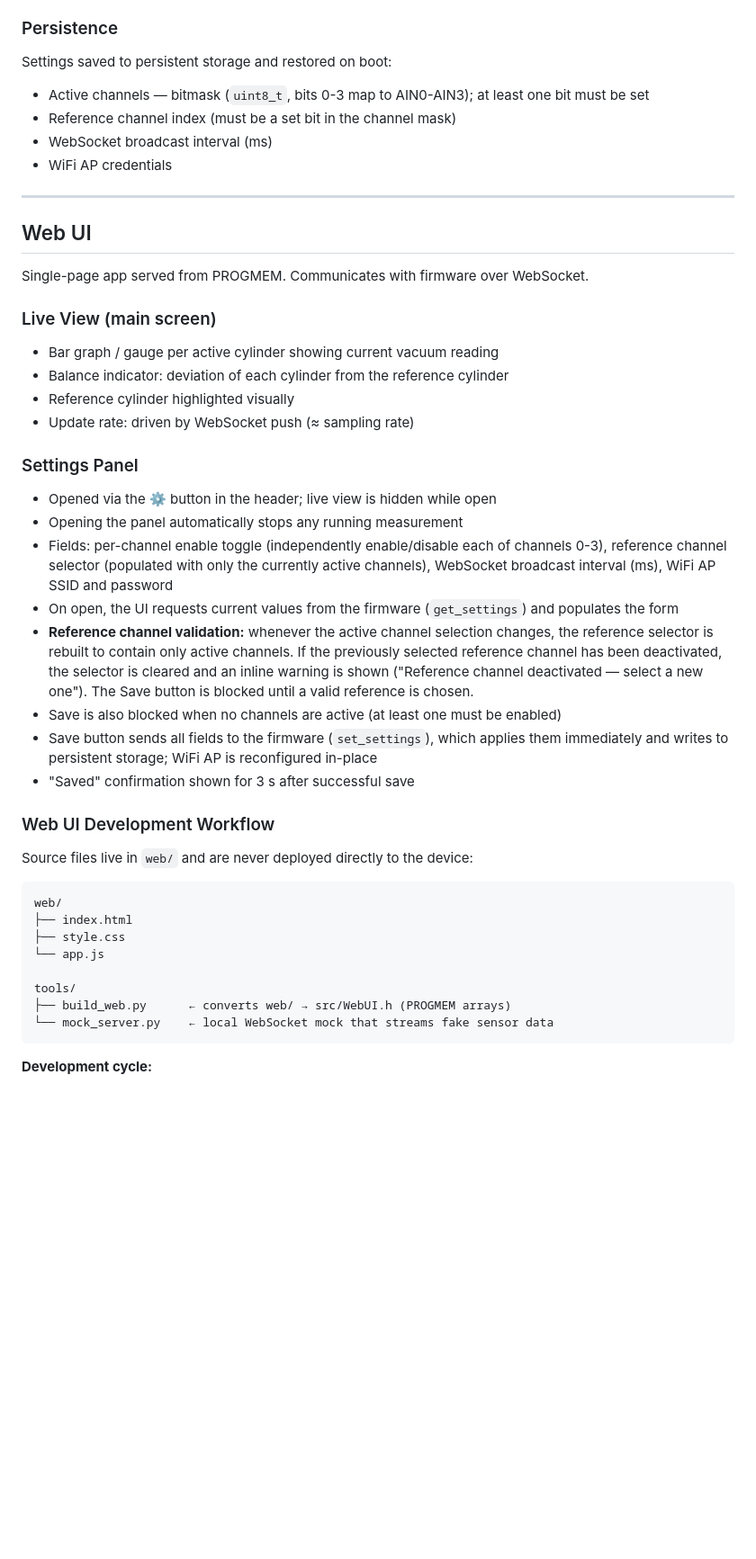
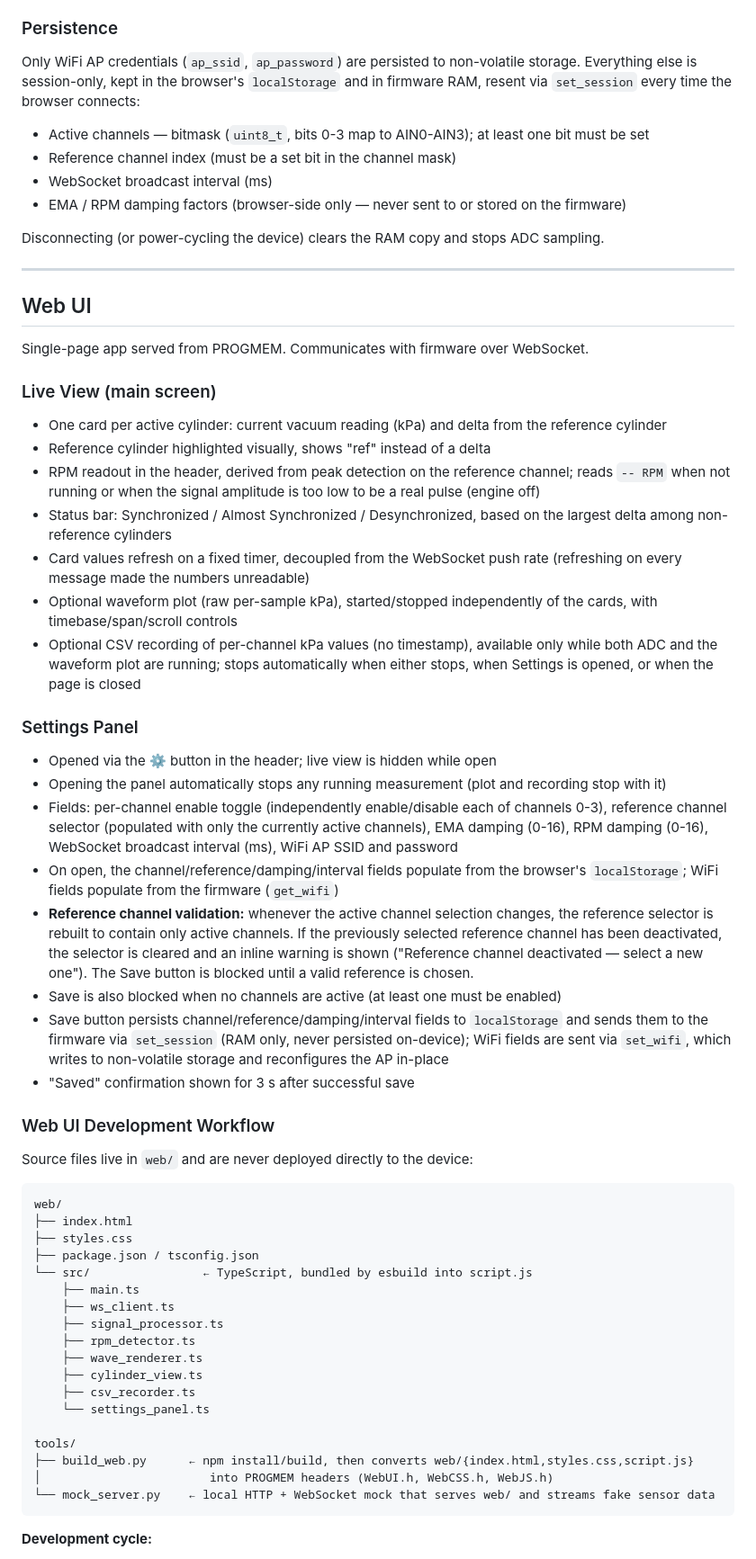
Before and after one commit to wgrs33/carb_balancer, a Markdown page: docs/requirements.md, the part around one of its changes. Shown at 90% size. Rendered like a GitHub page; blank space fills up the shorter version.

````diff
--- a/docs/requirements.md
+++ b/docs/requirements.md
@@ -81,11 +85,15 @@ The Web UI runs in the browser and is responsible for:
 - Default SSID: `CarbBalancer`, default password: `balance1`
 
 ### Persistence
-Settings saved to persistent storage and restored on boot:
+Only WiFi AP credentials (`ap_ssid`, `ap_password`) are persisted to non-volatile
+storage. Everything else is session-only, kept in the browser's `localStorage`
+and in firmware RAM, resent via `set_session` every time the browser connects:
 - Active channels — bitmask (`uint8_t`, bits 0-3 map to AIN0-AIN3); at least one bit must be set
 - Reference channel index (must be a set bit in the channel mask)
 - WebSocket broadcast interval (ms)
-- WiFi AP credentials
+- EMA / RPM damping factors (browser-side only — never sent to or stored on the firmware)
+
+Disconnecting (or power-cycling the device) clears the RAM copy and stops ADC sampling.
 
 ---
 
@@ -94,27 +102,42 @@ Settings saved to persistent storage and restored on boot:
 Single-page app served from PROGMEM. Communicates with firmware over WebSocket.
 
 ### Live View (main screen)
-- Bar graph / gauge per active cylinder showing current vacuum reading
-- Balance indicator: deviation of each cylinder from the reference cylinder
-- Reference cylinder highlighted visually
-- Update rate: driven by WebSocket push (≈ sampling rate)
+- One card per active cylinder: current vacuum reading (kPa) and delta from
+  the reference cylinder
+- Reference cylinder highlighted visually, shows "ref" instead of a delta
+- RPM readout in the header, derived from peak detection on the reference
+  channel; reads `-- RPM` when not running or when the signal amplitude is
+  too low to be a real pulse (engine off)
+- Status bar: Synchronized / Almost Synchronized / Desynchronized, based on
+  the largest delta among non-reference cylinders
+- Card values refresh on a fixed timer, decoupled from the WebSocket push
+  rate (refreshing on every message made the numbers unreadable)
+- Optional waveform plot (raw per-sample kPa), started/stopped independently
+  of the cards, with timebase/span/scroll controls
+- Optional CSV recording of per-channel kPa values (no timestamp), available
+  only while both ADC and the waveform plot are running; stops automatically
+  when either stops, when Settings is opened, or when the page is closed
 
 ### Settings Panel
 - Opened via the ⚙ button in the header; live view is hidden while open
-- Opening the panel automatically stops any running measurement
+- Opening the panel automatically stops any running measurement (plot and
+  recording stop with it)
 - Fields: per-channel enable toggle (independently enable/disable each of channels 0-3),
   reference channel selector (populated with only the currently active channels),
-  WebSocket broadcast interval (ms), WiFi AP SSID and password
-- On open, the UI requests current values from the firmware (`get_settings`)
-  and populates the form
+  EMA damping (0-16), RPM damping (0-16), WebSocket broadcast interval (ms),
+  WiFi AP SSID and password
+- On open, the channel/reference/damping/interval fields populate from the
+  browser's `localStorage`; WiFi fields populate from the firmware (`get_wifi`)
 - **Reference channel validation:** whenever the active channel selection changes, the
   reference selector is rebuilt to contain only active channels. If the previously selected
   reference channel has been deactivated, the selector is cleared and an inline warning is
   shown ("Reference channel deactivated — select a new one"). The Save button is blocked
   until a valid reference is chosen.
 - Save is also blocked when no channels are active (at least one must be enabled)
-- Save button sends all fields to the firmware (`set_settings`), which applies
-  them immediately and writes to persistent storage; WiFi AP is reconfigured in-place
+- Save button persists channel/reference/damping/interval fields to `localStorage`
+  and sends them to the firmware via `set_session` (RAM only, never persisted
+  on-device); WiFi fields are sent via `set_wifi`, which writes to non-volatile
+  storage and reconfigures the AP in-place
 - "Saved" confirmation shown for 3 s after successful save
 
 ### Web UI Development Workflow
@@ -124,12 +147,22 @@ Source files live in `web/` and are never deployed directly to the device:
 ```
 web/
 ├── index.html
-├── style.css
-└── app.js
+├── styles.css
+├── package.json / tsconfig.json
+└── src/                ← TypeScript, bundled by esbuild into script.js
+    ├── main.ts
+    ├── ws_client.ts
+    ├── signal_processor.ts
+    ├── rpm_detector.ts
+    ├── wave_renderer.ts
+    ├── cylinder_view.ts
+    ├── csv_recorder.ts
+    └── settings_panel.ts
 
 tools/
-├── build_web.py      ← converts web/ → src/WebUI.h (PROGMEM arrays)
-└── mock_server.py    ← local WebSocket mock that streams fake sensor data
+├── build_web.py      ← npm install/build, then converts web/{index.html,styles.css,script.js}
+│                        into PROGMEM headers (WebUI.h, WebCSS.h, WebJS.h)
+└── mock_server.py    ← local HTTP + WebSocket mock that serves web/ and streams fake sensor data
 ```
 
 **Development cycle:**
````
Also changed, not shown: other parts of docs/requirements.md (+27 -50 lines).
